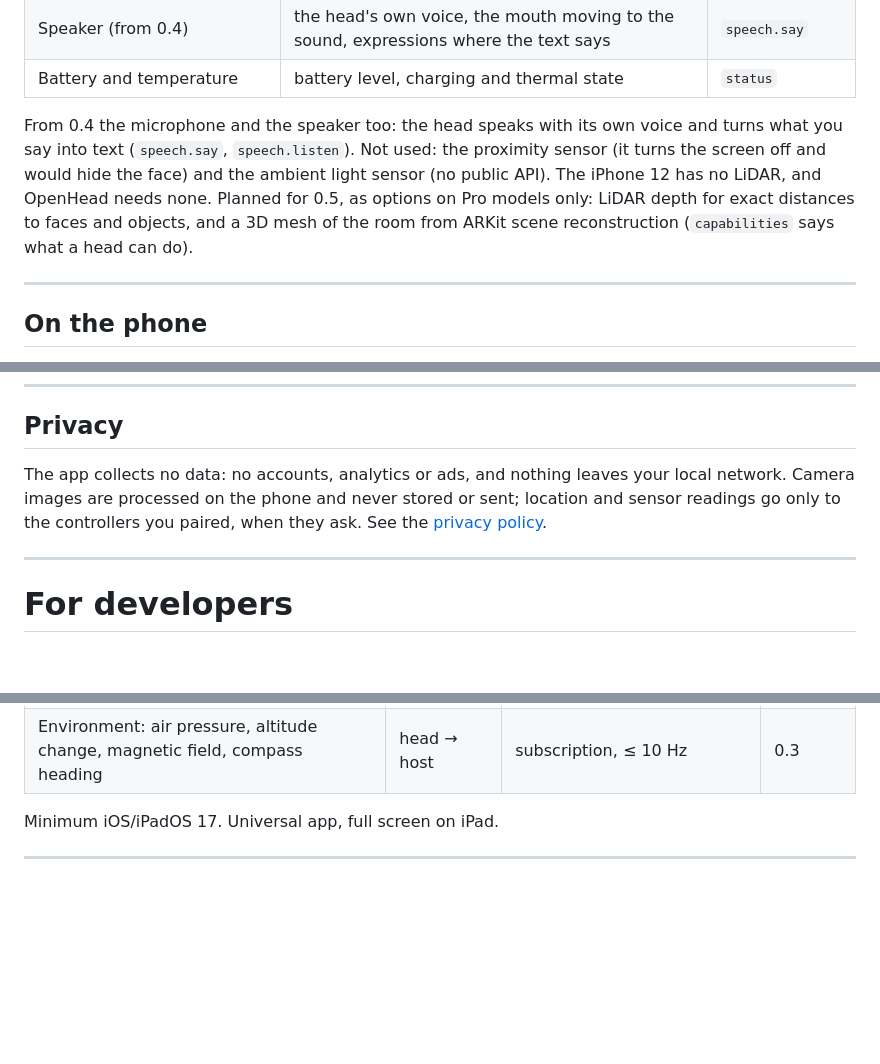
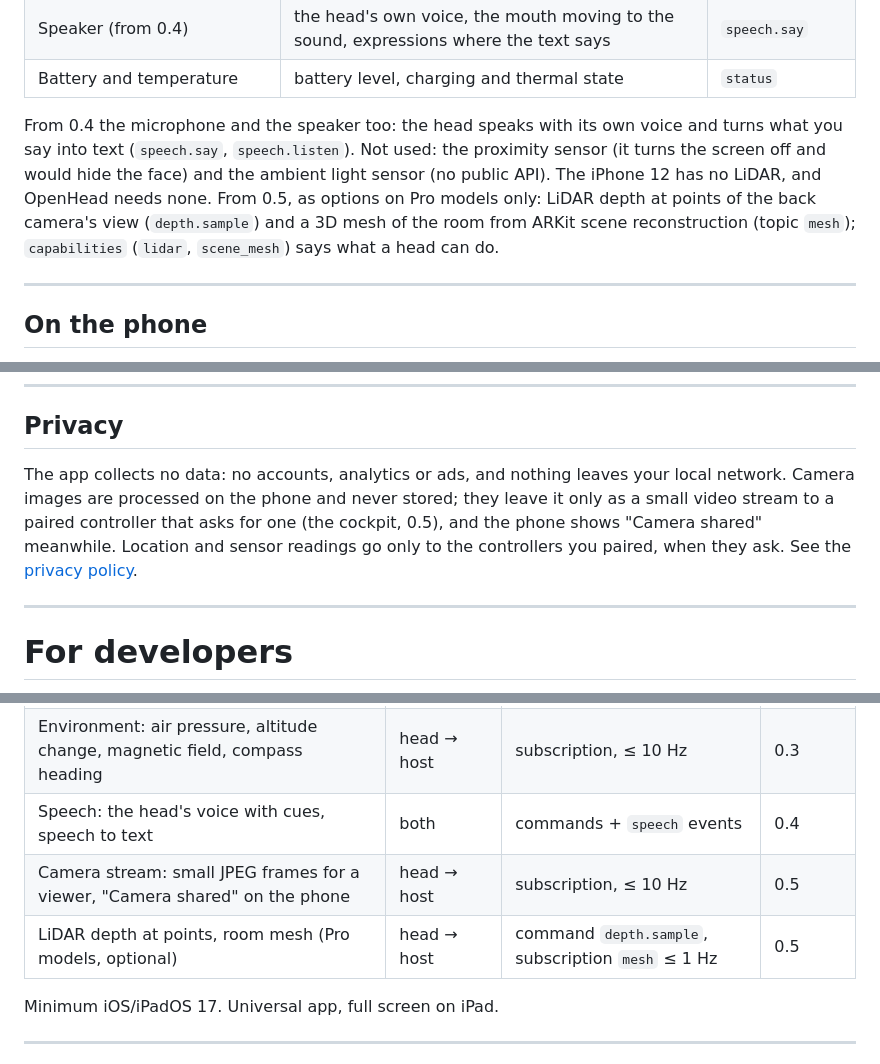
Before and after one commit to PatrikBichis/openhead, a Markdown page: README.md, 3 parts joined by grey strips. Drawn GitHub-style; blank space fills up the shorter version.

```diff
--- a/README.md
+++ b/README.md
@@ -94,7 +108,7 @@ An iPhone 12 already carries every sensor a robot head needs. OpenHead reads the
 | Speaker (from 0.4) | the head's own voice, the mouth moving to the sound, expressions where the text says | `speech.say` |
 | Battery and temperature | battery level, charging and thermal state | `status` |
 
-From 0.4 the microphone and the speaker too: the head speaks with its own voice and turns what you say into text (`speech.say`, `speech.listen`). Not used: the proximity sensor (it turns the screen off and would hide the face) and the ambient light sensor (no public API). The iPhone 12 has no LiDAR, and OpenHead needs none. Planned for 0.5, as options on Pro models only: LiDAR depth for exact distances to faces and objects, and a 3D mesh of the room from ARKit scene reconstruction (`capabilities` says what a head can do).
+From 0.4 the microphone and the speaker too: the head speaks with its own voice and turns what you say into text (`speech.say`, `speech.listen`). Not used: the proximity sensor (it turns the screen off and would hide the face) and the ambient light sensor (no public API). The iPhone 12 has no LiDAR, and OpenHead needs none. From 0.5, as options on Pro models only: LiDAR depth at points of the back camera's view (`depth.sample`) and a 3D mesh of the room from ARKit scene reconstruction (topic `mesh`); `capabilities` (`lidar`, `scene_mesh`) says what a head can do.
 
 ---
 
@@ -205,7 +219,7 @@ No phone yet? Clone the repo and run `uv run --project python openhead sim`, the
 
 ## Privacy
 
-The app collects no data: no accounts, analytics or ads, and nothing leaves your local network. Camera images are processed on the phone and never stored or sent; location and sensor readings go only to the controllers you paired, when they ask. See the [privacy policy](https://patrikbichis.github.io/openhead/privacy.html).
+The app collects no data: no accounts, analytics or ads, and nothing leaves your local network. Camera images are processed on the phone and never stored; they leave it only as a small video stream to a paired controller that asks for one (the cockpit, 0.5), and the phone shows "Camera shared" meanwhile. Location and sensor readings go only to the controllers you paired, when they ask. See the [privacy policy](https://patrikbichis.github.io/openhead/privacy.html).
 
 ---
 
@@ -301,6 +315,9 @@ The device is the server. Hosts discover it over mDNS (`_openhead._tcp`), pair o
 | Camera view: front camera with a HUD on the head's screen | host → head | command (`display.show`, `display.hud`) | 0.2 |
 | GPS: latitude, longitude, altitude, accuracy, speed, course | head → host | subscription, 1 Hz | 0.3 |
 | Environment: air pressure, altitude change, magnetic field, compass heading | head → host | subscription, ≤ 10 Hz | 0.3 |
+| Speech: the head's voice with cues, speech to text | both | commands + `speech` events | 0.4 |
+| Camera stream: small JPEG frames for a viewer, "Camera shared" on the phone | head → host | subscription, ≤ 10 Hz | 0.5 |
+| LiDAR depth at points, room mesh (Pro models, optional) | head → host | command `depth.sample`, subscription `mesh` ≤ 1 Hz | 0.5 |
 
 Minimum iOS/iPadOS 17. Universal app, full screen on iPad.
 
```
Also changed, not shown: other parts of README.md (+18 -4 lines), PLAN.md (+3 -1 lines), docs/media/cockpit.png (added), 16 other files.
